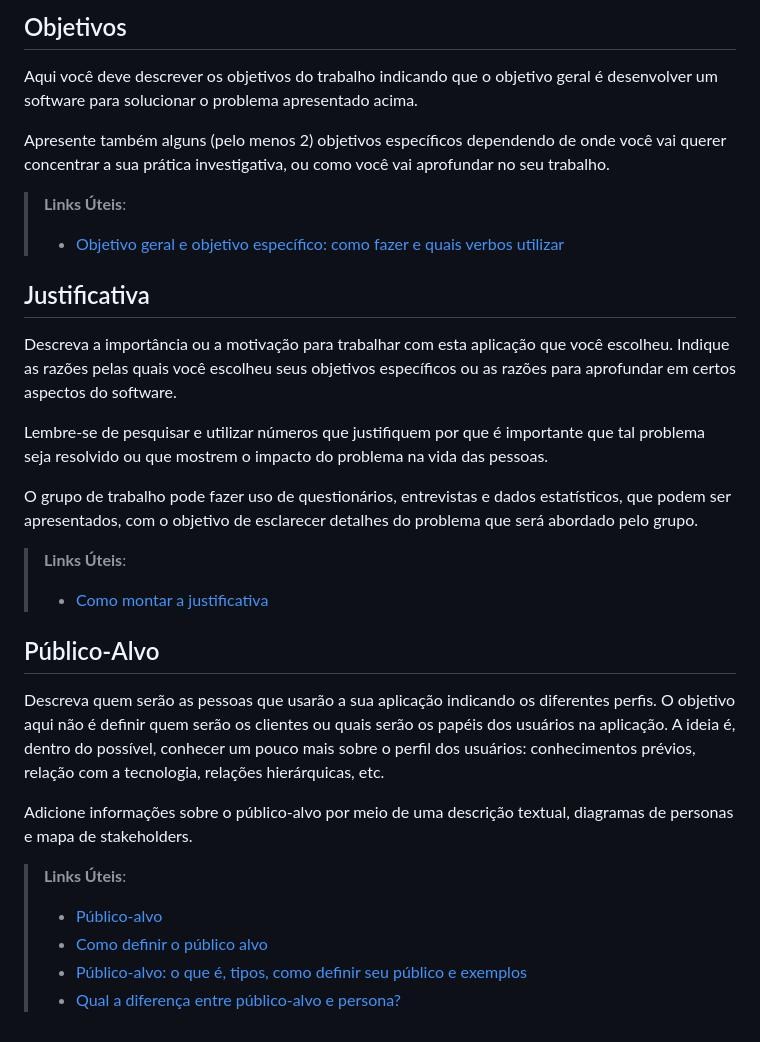
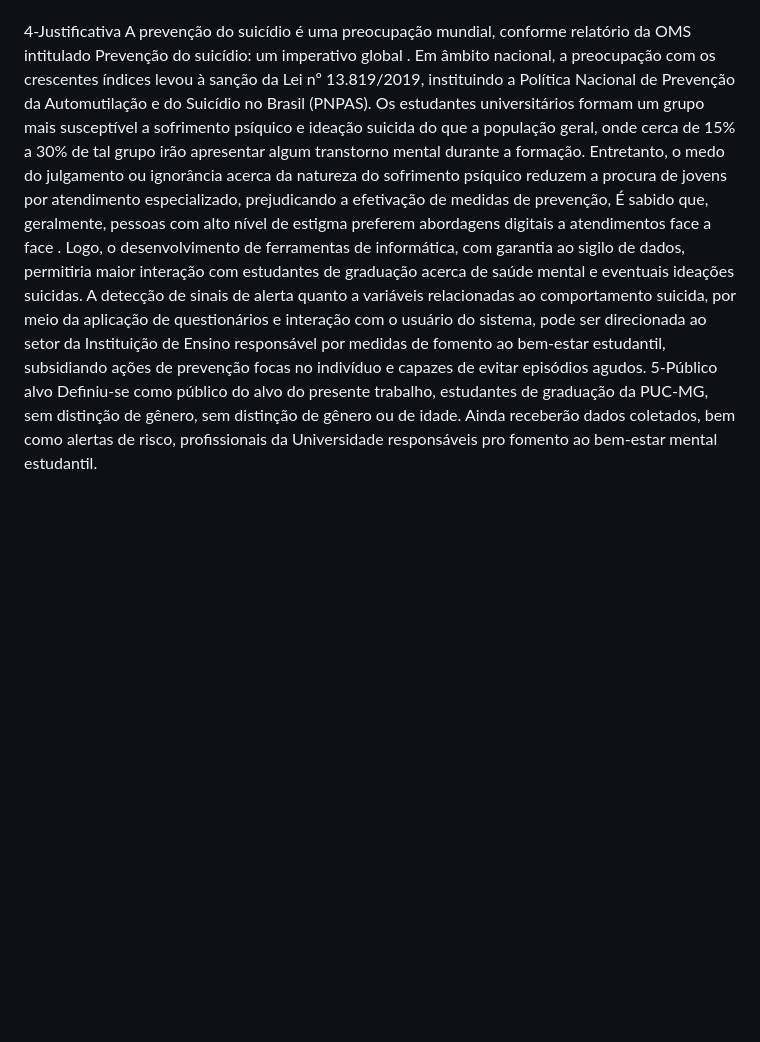
Before and after one commit to ICEI-PUC-Minas-PMV-SI/pmv-si-2024-1-pe1-t2-monitorbemestarestudantil, a Markdown page: docs/context.md, the part around the change printed below. GitHub-like rendering; blank space fills up the shorter version.

```diff
--- a/docs/context.md
+++ b/docs/context.md
@@ -23,32 +28,10 @@ Nesse momento, o grupo pode optar por fazer uso  de ferramentas como Design Thin
 
-## Objetivos
-
-Aqui você deve descrever os objetivos do trabalho indicando que o objetivo geral é desenvolver um software para solucionar o problema apresentado acima.
-
-Apresente também alguns (pelo menos 2) objetivos específicos dependendo de onde você vai querer concentrar a sua prática investigativa, ou como você vai aprofundar no seu trabalho.
-
-> **Links Úteis**:
-> - [Objetivo geral e objetivo específico: como fazer e quais verbos utilizar](https://blog.mettzer.com/diferenca-entre-objetivo-geral-e-objetivo-especifico/)
-
-## Justificativa
-
-Descreva a importância ou a motivação para trabalhar com esta aplicação que você escolheu. Indique as razões pelas quais você escolheu seus objetivos específicos ou as razões para aprofundar em certos aspectos do software.
-
-Lembre-se de pesquisar e utilizar números que justifiquem por que é importante que tal problema seja resolvido ou que mostrem o impacto do problema na vida das pessoas.
-
-O grupo de trabalho pode fazer uso de questionários, entrevistas e dados estatísticos, que podem ser apresentados, com o objetivo de esclarecer detalhes do problema que será abordado pelo grupo.
-
-> **Links Úteis**:
-> - [Como montar a justificativa](https://guiadamonografia.com.br/como-montar-justificativa-do-tcc/)
-
-## Público-Alvo
-
-Descreva quem serão as pessoas que usarão a sua aplicação indicando os diferentes perfis. O objetivo aqui não é definir quem serão os clientes ou quais serão os papéis dos usuários na aplicação. A ideia é, dentro do possível, conhecer um pouco mais sobre o perfil dos usuários: conhecimentos prévios, relação com a tecnologia, relações hierárquicas, etc.
-
-Adicione informações sobre o público-alvo por meio de uma descrição textual, diagramas de personas e mapa de stakeholders.
-
-> **Links Úteis**:
-> - [Público-alvo](https://blog.hotmart.com/pt-br/publico-alvo/)
-> - [Como definir o público alvo](https://exame.com/pme/5-dicas-essenciais-para-definir-o-publico-alvo-do-seu-negocio/)
-> - [Público-alvo: o que é, tipos, como definir seu público e exemplos](https://klickpages.com.br/blog/publico-alvo-o-que-e/)
-> - [Qual a diferença entre público-alvo e persona?](https://rockcontent.com/blog/diferenca-publico-alvo-e-persona/)
+4-Justificativa
+	A prevenção do suicídio é uma preocupação mundial, conforme relatório da OMS intitulado Prevenção do suicídio: um imperativo global . Em âmbito nacional, a preocupação com os crescentes índices levou à sanção da Lei nº 13.819/2019, instituindo a Política Nacional de Prevenção da Automutilação e do Suicídio no Brasil (PNPAS).
+	Os estudantes universitários formam um grupo mais susceptível a sofrimento psíquico e ideação suicida do que a população geral, onde cerca de 15% a 30% de tal grupo irão apresentar algum transtorno mental durante a formação.
+	 Entretanto, o medo do julgamento ou ignorância acerca da natureza do sofrimento psíquico reduzem a procura de jovens por atendimento especializado, prejudicando a efetivação de medidas de prevenção,
+	É sabido que, geralmente, pessoas com alto nível de estigma preferem abordagens digitais a atendimentos face a face . Logo, o desenvolvimento de ferramentas de informática, com garantia ao sigilo de dados, permitiria maior interação com estudantes de graduação acerca de saúde mental e eventuais ideações suicidas.
+	A detecção de sinais de alerta quanto a variáveis relacionadas ao comportamento suicida, por meio da aplicação de questionários e interação com o usuário do sistema, pode ser direcionada ao setor da Instituição de Ensino responsável por medidas de fomento ao bem-estar estudantil, subsidiando ações de prevenção focas no indivíduo e capazes de evitar episódios agudos.
+5-Público alvo
+	Definiu-se como público do alvo do presente trabalho, estudantes de graduação da PUC-MG, sem distinção de gênero, sem distinção de gênero ou de idade.
+	Ainda receberão dados coletados, bem como alertas de risco, profissionais da Universidade responsáveis pro fomento ao bem-estar mental estudantil.
```
Also changed, not shown: other parts of docs/context.md (+18 -13 lines).
